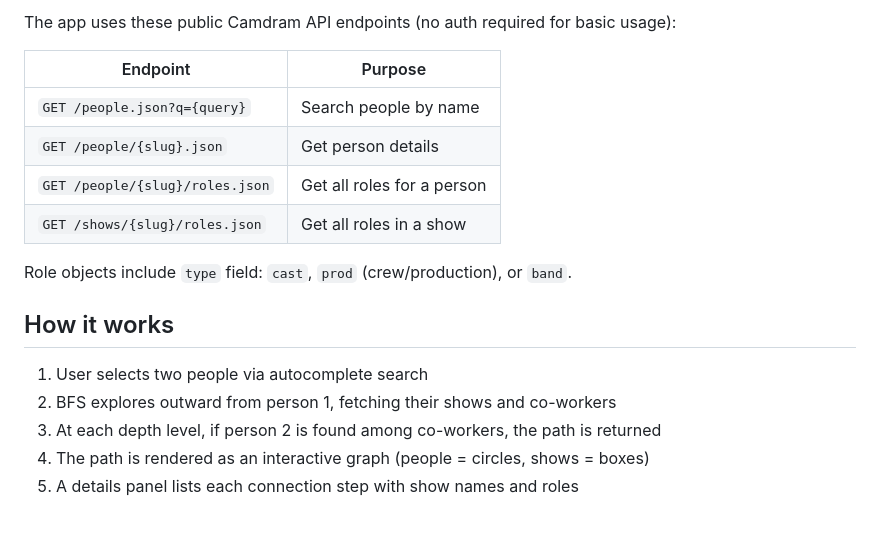
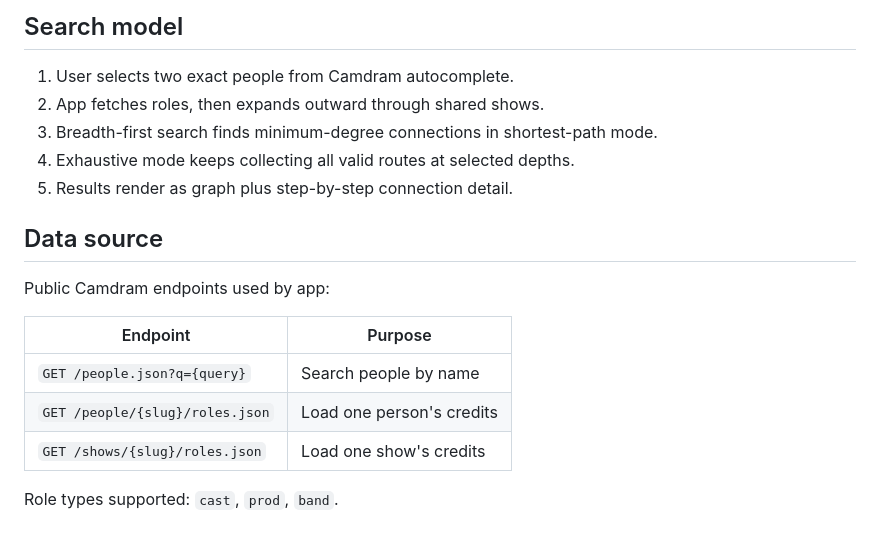
Before and after one commit to 0thomasholland/camdram-connected, a Markdown page: README.md, the part around one of its changes. Drawn GitHub-style.

```diff
--- a/README.md
+++ b/README.md
@@ -48,19 +51,20 @@ npx wrangler pages deploy . --project-name=camdram-connected
 
-The app uses these public Camdram API endpoints (no auth required for basic usage):
+## Search model
+
+1. User selects two exact people from Camdram autocomplete.
+2. App fetches roles, then expands outward through shared shows.
+3. Breadth-first search finds minimum-degree connections in shortest-path mode.
+4. Exhaustive mode keeps collecting all valid routes at selected depths.
+5. Results render as graph plus step-by-step connection detail.
+
+## Data source
+
+Public Camdram endpoints used by app:
 
 | Endpoint | Purpose |
-|---|---|
+| --- | --- |
 | `GET /people.json?q={query}` | Search people by name |
-| `GET /people/{slug}.json` | Get person details |
-| `GET /people/{slug}/roles.json` | Get all roles for a person |
-| `GET /shows/{slug}/roles.json` | Get all roles in a show |
+| `GET /people/{slug}/roles.json` | Load one person's credits |
+| `GET /shows/{slug}/roles.json` | Load one show's credits |
 
-Role objects include `type` field: `cast`, `prod` (crew/production), or `band`.
-
-## How it works
-
-1. User selects two people via autocomplete search
-2. BFS explores outward from person 1, fetching their shows and co-workers
-3. At each depth level, if person 2 is found among co-workers, the path is returned
-4. The path is rendered as an interactive graph (people = circles, shows = boxes)
-5. A details panel lists each connection step with show names and roles
+Role types supported: `cast`, `prod`, `band`.
```
Also changed, not shown: other parts of README.md (+28 -25 lines), camdram-connected-hero.png (added).
